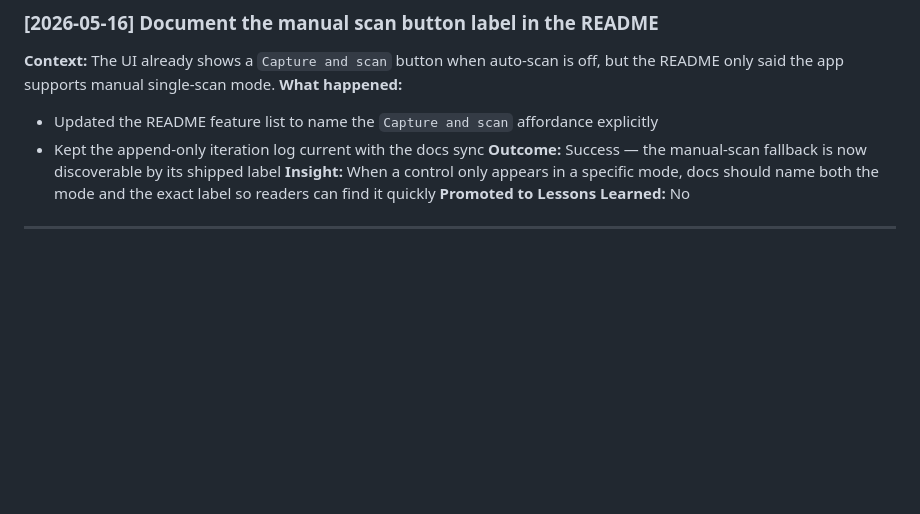
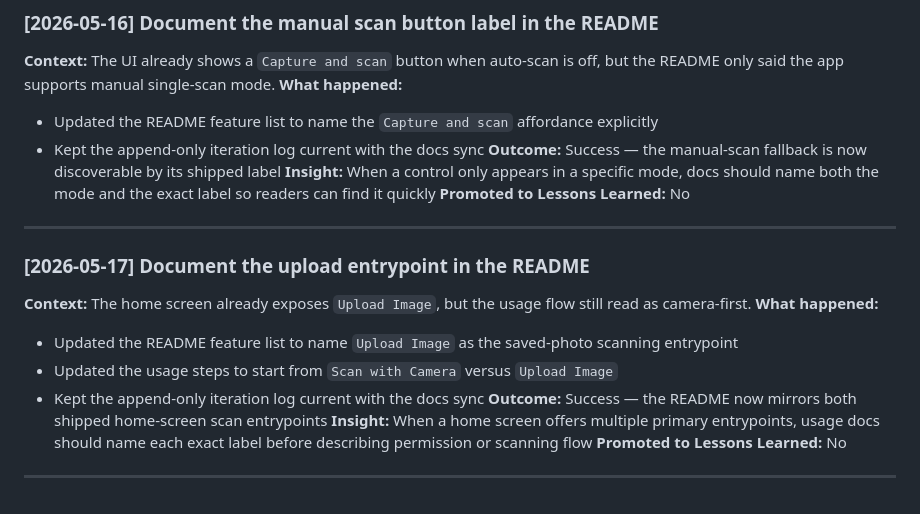
Before and after one commit to fabian20ro/find-the-book, a Markdown page: ITERATION_LOG.md, the part around the change. GitHub-like rendering; blank space fills up the shorter version.

```diff
--- a/ITERATION_LOG.md
+++ b/ITERATION_LOG.md
@@ -329,3 +329,16 @@
 **Promoted to Lessons Learned:** No
 
 ---
+
+### [2026-05-17] Document the upload entrypoint in the README
+
+**Context:** The home screen already exposes `Upload Image`, but the usage flow still read as camera-first.
+**What happened:**
+- Updated the README feature list to name `Upload Image` as the saved-photo scanning entrypoint
+- Updated the usage steps to start from `Scan with Camera` versus `Upload Image`
+- Kept the append-only iteration log current with the docs sync
+**Outcome:** Success — the README now mirrors both shipped home-screen scan entrypoints
+**Insight:** When a home screen offers multiple primary entrypoints, usage docs should name each exact label before describing permission or scanning flow
+**Promoted to Lessons Learned:** No
+
+---
```
Also changed, not shown: README.md (+8 -7 lines).
